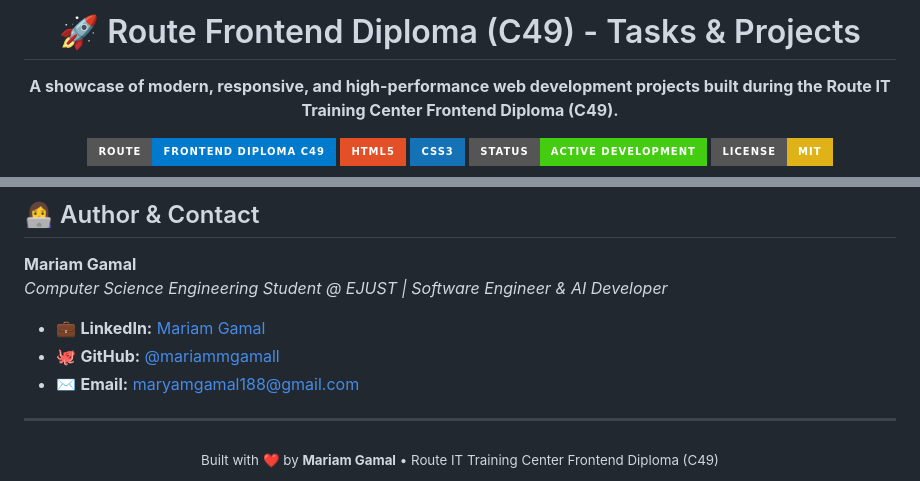
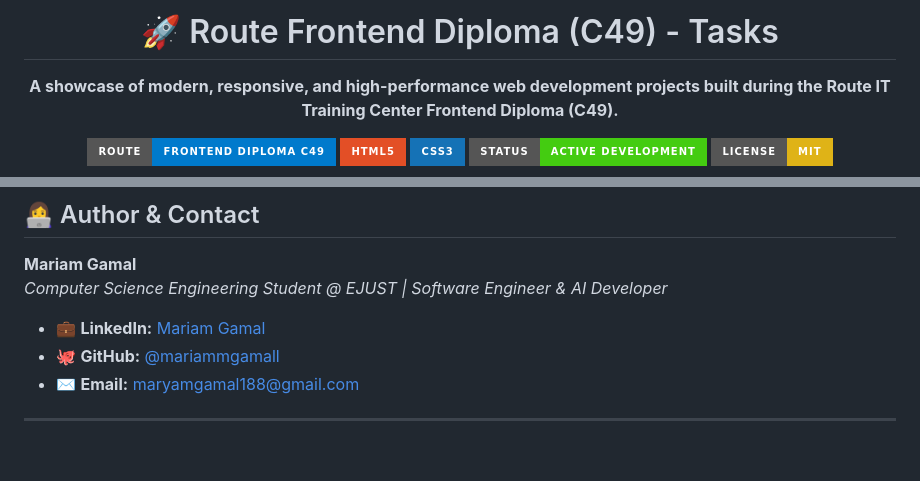
Before and after one commit to mariammgamall/route-frontendc49-tasks, a Markdown page: README.md, 2 parts joined by grey strips. GitHub-like rendering; badges without logos; blank space fills up the shorter version.

Commit message:
Updated README Root
Removed the project attribution section from the README.

```diff
--- a/README.md
+++ b/README.md
@@ -1,6 +1,6 @@
 <div align="center">
 
-  <h1>🚀 Route Frontend Diploma (C49) - Tasks & Projects</h1>
+  <h1>🚀 Route Frontend Diploma (C49) - Tasks</h1>
   <p><b>A showcase of modern, responsive, and high-performance web development projects built during the Route IT Training Center Frontend Diploma (C49).</b></p>
 
   [![Route IT Training Center](https://img.shields.io/badge/Route-Frontend_Diploma_C49-007ACC?style=for-the-badge&logo=googlechrome&logoColor=white)](https://github.com/mariammgamall/route-frontendc49-tasks)
@@ -73,7 +73,3 @@ Welcome to the official web development projects repository for the **Route IT T
 - ✉️ **Email:** [maryamgamal188@gmail.com](mailto:maryamgamal188@gmail.com)
 
 ---
-
-<div align="center">
-  <sub>Built with ❤️ by <b>Mariam Gamal</b> • Route IT Training Center Frontend Diploma (C49)</sub>
-</div>
```
